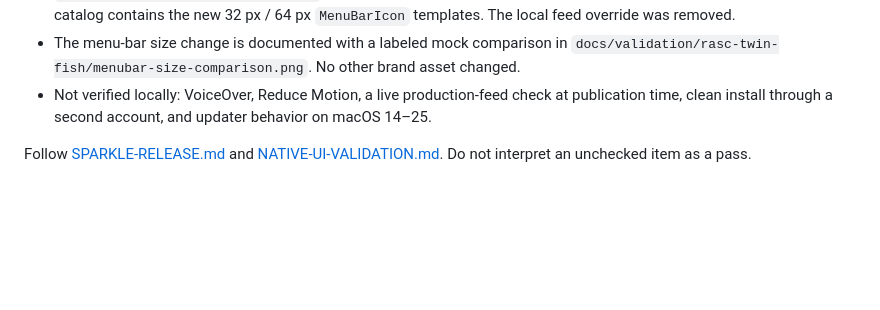
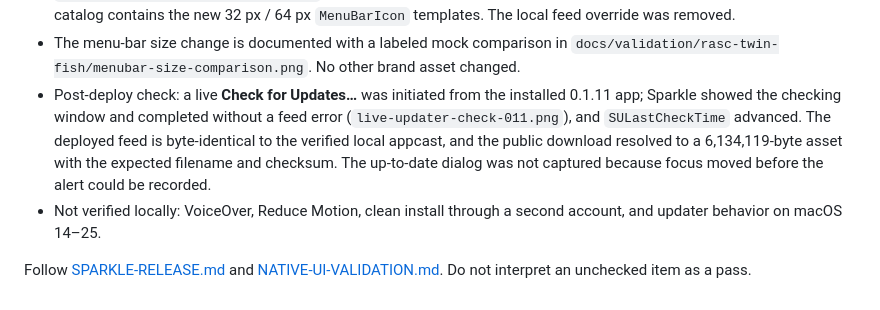
Before and after one commit to rafaeltorresng/rasc, a Markdown page: docs/RELEASE-NOTES-v0.1.11.md, the part around the change. GitHub-like rendering; blank space fills up the shorter version.

Commit message:
release: record 0.1.11 post-deploy check

```diff
--- a/docs/RELEASE-NOTES-v0.1.11.md
+++ b/docs/RELEASE-NOTES-v0.1.11.md
@@ -44,9 +44,15 @@ builds without an updater require a one-time manual replacement.
 - The menu-bar size change is documented with a labeled mock comparison in
   `docs/validation/rasc-twin-fish/menubar-size-comparison.png`. No other brand
   asset changed.
-- Not verified locally: VoiceOver, Reduce Motion, a live production-feed check
-  at publication time, clean install through a second account, and updater
-  behavior on macOS 14–25.
+- Post-deploy check: a live **Check for Updates…** was initiated from the
+  installed 0.1.11 app; Sparkle showed the checking window and completed without
+  a feed error (`live-updater-check-011.png`), and `SULastCheckTime` advanced.
+  The deployed feed is byte-identical to the verified local appcast, and the
+  public download resolved to a 6,134,119-byte asset with the expected
+  filename and checksum. The up-to-date dialog was not captured because focus
+  moved before the alert could be recorded.
+- Not verified locally: VoiceOver, Reduce Motion, clean install through a second
+  account, and updater behavior on macOS 14–25.
 
 Follow [SPARKLE-RELEASE.md](SPARKLE-RELEASE.md) and
 [NATIVE-UI-VALIDATION.md](NATIVE-UI-VALIDATION.md). Do not interpret an unchecked
```
Also changed, not shown: docs/validation/rasc-twin-fish/live-updater-check-011.png (added), 1 other file.
